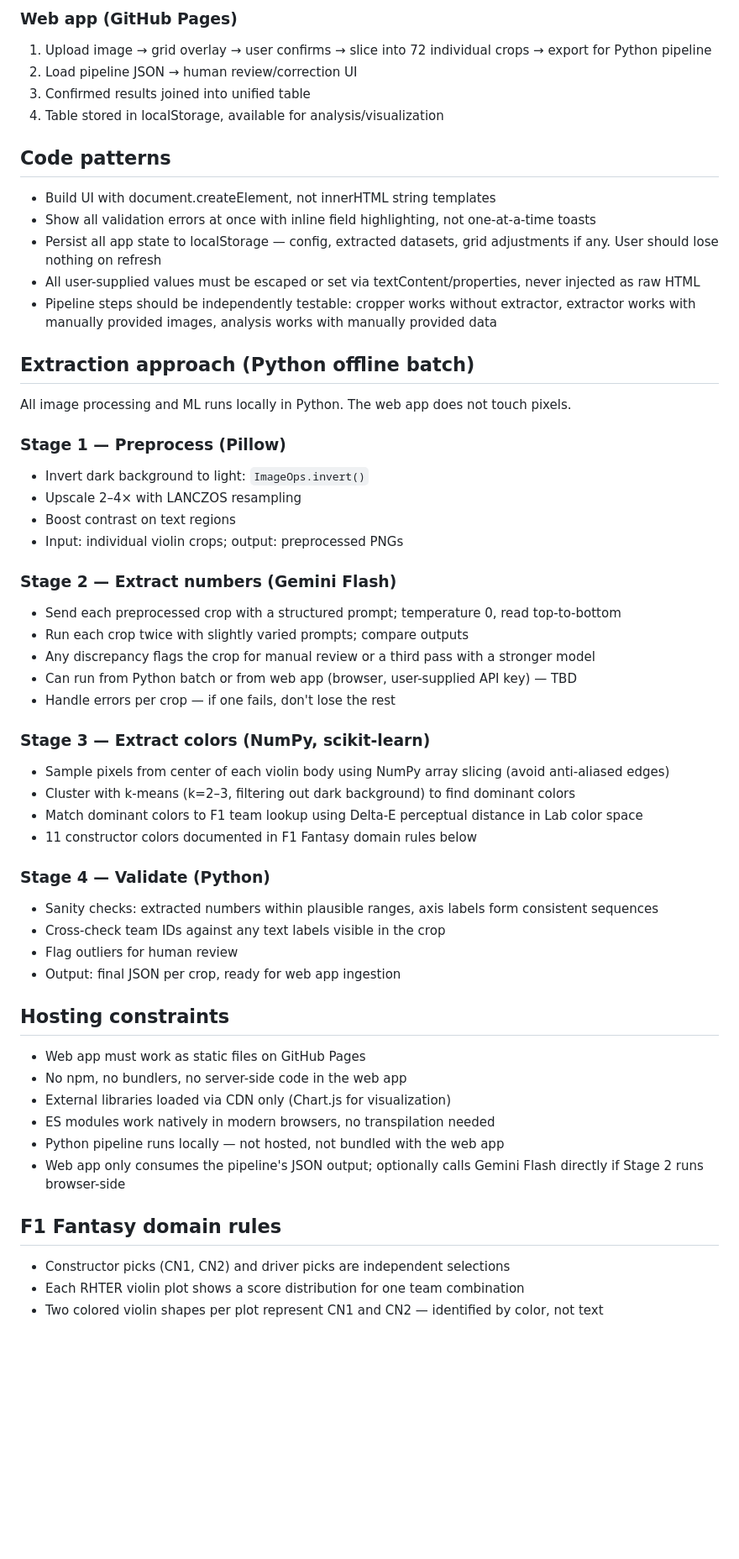
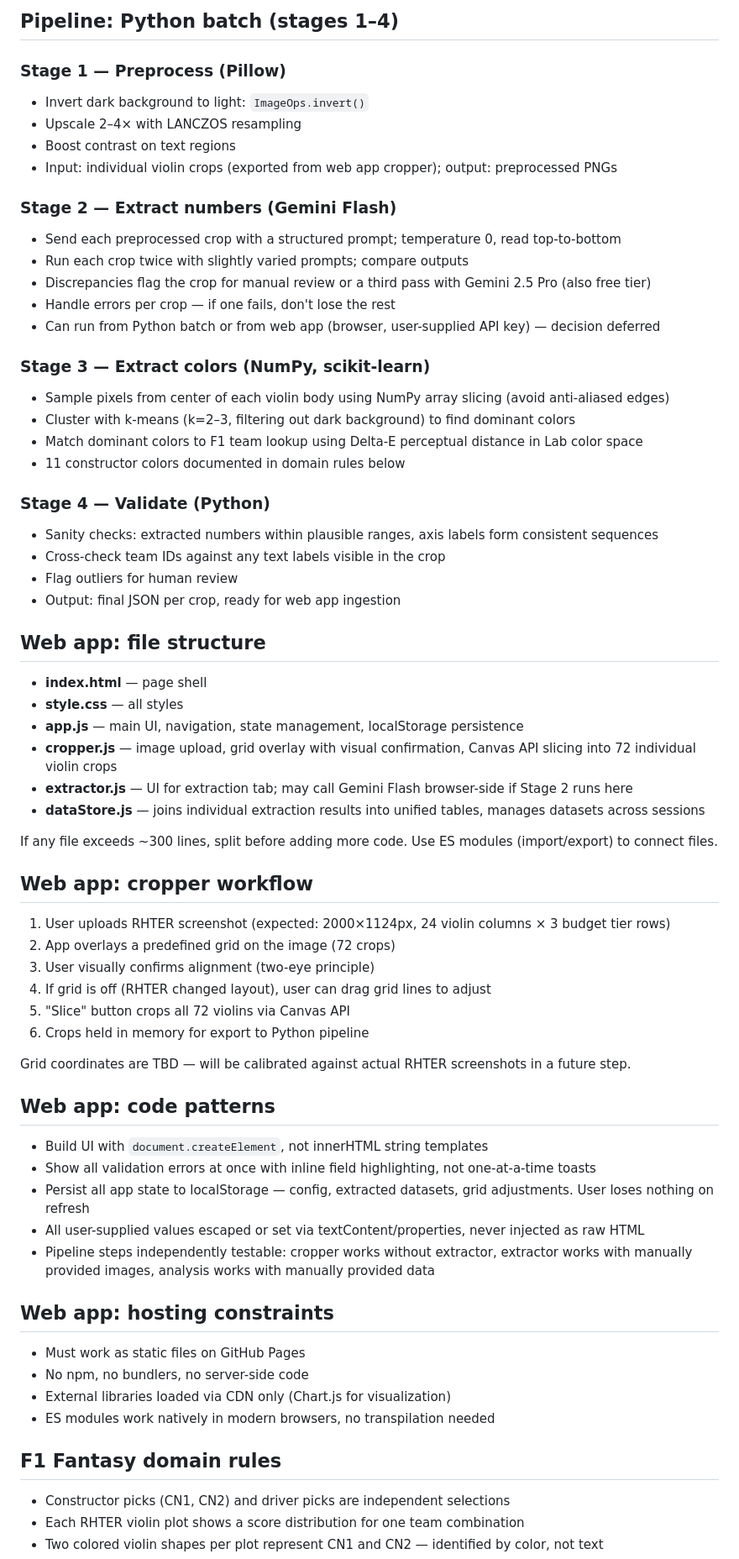
Before and after one commit to FisersDavis/RHTER-F1-Fantasy-Data-extractor, a Markdown page: CLAUDE.local.md, the part around one of its changes. Shown at 84% size. GitHub-like rendering; blank space fills up the shorter version.

Commit message:
Update project documentation to clarify architecture, pipeline stages, and web app interactions; enhance cropper workflow details and code patterns

```diff
--- a/CLAUDE.local.md
+++ b/CLAUDE.local.md
@@ -49,54 +25,73 @@ Each crop includes: header stats (budget, avg xPts, avg xPts + $ impact, avg bud
-### Web app (GitHub Pages)
-1. Upload image → grid overlay → user confirms → slice into 72 individual crops → export for Python pipeline
-2. Load pipeline JSON → human review/correction UI
-3. Confirmed results joined into unified table
-4. Table stored in localStorage, available for analysis/visualization
-
-## Code patterns
-- Build UI with document.createElement, not innerHTML string templates
-- Show all validation errors at once with inline field highlighting, not one-at-a-time toasts
-- Persist all app state to localStorage — config, extracted datasets, grid adjustments if any. User should lose nothing on refresh
-- All user-supplied values must be escaped or set via textContent/properties, never injected as raw HTML
-- Pipeline steps should be independently testable: cropper works without extractor, extractor works with manually provided images, analysis works with manually provided data
-
-## Extraction approach (Python offline batch)
-
-All image processing and ML runs locally in Python. The web app does not touch pixels.
+## Pipeline: Python batch (stages 1–4)
 
 ### Stage 1 — Preprocess (Pillow)
+
 - Invert dark background to light: `ImageOps.invert()`
 - Upscale 2–4× with LANCZOS resampling
 - Boost contrast on text regions
-- Input: individual violin crops; output: preprocessed PNGs
+- Input: individual violin crops (exported from web app cropper); output: preprocessed PNGs
 
 ### Stage 2 — Extract numbers (Gemini Flash)
+
 - Send each preprocessed crop with a structured prompt; temperature 0, read top-to-bottom
 - Run each crop twice with slightly varied prompts; compare outputs
-- Any discrepancy flags the crop for manual review or a third pass with a stronger model
-- Can run from Python batch or from web app (browser, user-supplied API key) — TBD
+- Discrepancies flag the crop for manual review or a third pass with Gemini 2.5 Pro (also free tier)
 - Handle errors per crop — if one fails, don't lose the rest
+- Can run from Python batch or from web app (browser, user-supplied API key) — decision deferred
 
 ### Stage 3 — Extract colors (NumPy, scikit-learn)
+
 - Sample pixels from center of each violin body using NumPy array slicing (avoid anti-aliased edges)
 - Cluster with k-means (k=2–3, filtering out dark background) to find dominant colors
 - Match dominant colors to F1 team lookup using Delta-E perceptual distance in Lab color space
-- 11 constructor colors documented in F1 Fantasy domain rules below
+- 11 constructor colors documented in domain rules below
 
 ### Stage 4 — Validate (Python)
+
 - Sanity checks: extracted numbers within plausible ranges, axis labels form consistent sequences
 - Cross-check team IDs against any text labels visible in the crop
 - Flag outliers for human review
 - Output: final JSON per crop, ready for web app ingestion
 
-## Hosting constraints
-- Web app must work as static files on GitHub Pages
-- No npm, no bundlers, no server-side code in the web app
+## Web app: file structure
+
+- **index.html** — page shell
+- **style.css** — all styles
+- **app.js** — main UI, navigation, state management, localStorage persistence
+- **cropper.js** — image upload, grid overlay with visual confirmation, Canvas API slicing into 72 individual violin crops
+- **extractor.js** — UI for extraction tab; may call Gemini Flash browser-side if Stage 2 runs here
+- **dataStore.js** — joins individual extraction results into unified tables, manages datasets across sessions
+
+If any file exceeds ~300 lines, split before adding more code. Use ES modules (import/export) to connect files.
+
+## Web app: cropper workflow
+
+1. User uploads RHTER screenshot (expected: 2000×1124px, 24 violin columns × 3 budget tier rows)
+2. App overlays a predefined grid on the image (72 crops)
+3. User visually confirms alignment (two-eye principle)
+4. If grid is off (RHTER changed layout), user can drag grid lines to adjust
+5. "Slice" button crops all 72 violins via Canvas API
+6. Crops held in memory for export to Python pipeline
+
+Grid coordinates are TBD — will be calibrated against actual RHTER screenshots in a future step.
+
+## Web app: code patterns
+
+- Build UI with `document.createElement`, not innerHTML string templates
+- Show all validation errors at once with inline field highlighting, not one-at-a-time toasts
+- Persist all app state to localStorage — config, extracted datasets, grid adjustments. User loses nothing on refresh
+- All user-supplied values escaped or set via textContent/properties, never injected as raw HTML
+- Pipeline steps independently testable: cropper works without extractor, extractor works with manually provided images, analysis works with manually provided data
+
+## Web app: hosting constraints
+
+- Must work as static files on GitHub Pages
+- No npm, no bundlers, no server-side code
 - External libraries loaded via CDN only (Chart.js for visualization)
 - ES modules work natively in modern browsers, no transpilation needed
-- Python pipeline runs locally — not hosted, not bundled with the web app
-- Web app only consumes the pipeline's JSON output; optionally calls Gemini Flash directly if Stage 2 runs browser-side
 
 ## F1 Fantasy domain rules
+
 - Constructor picks (CN1, CN2) and driver picks are independent selections
 - Each RHTER violin plot shows a score distribution for one team combination
 - Two colored violin shapes per plot represent CN1 and CN2 — identified by color, not text
```
Also changed, not shown: other parts of CLAUDE.local.md (+23 -40 lines).
